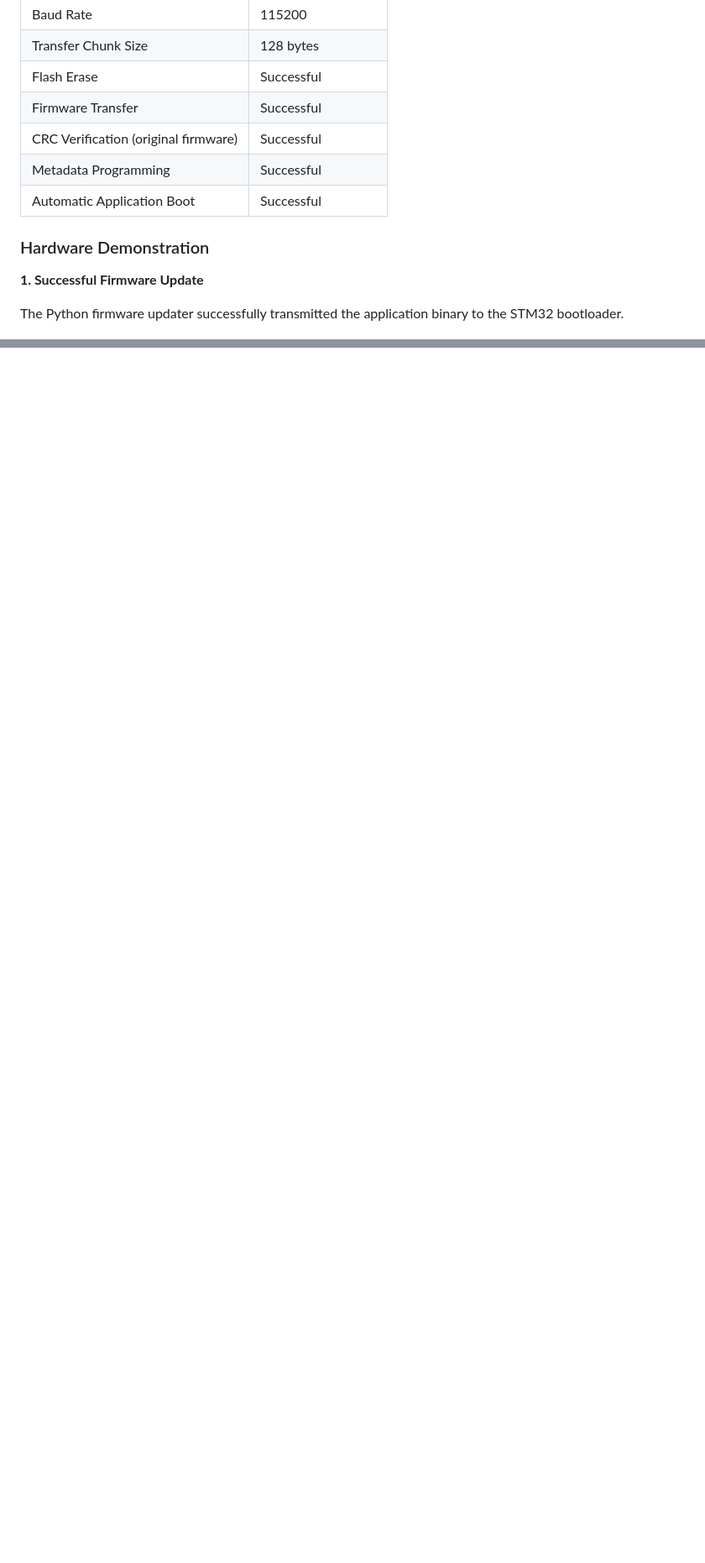
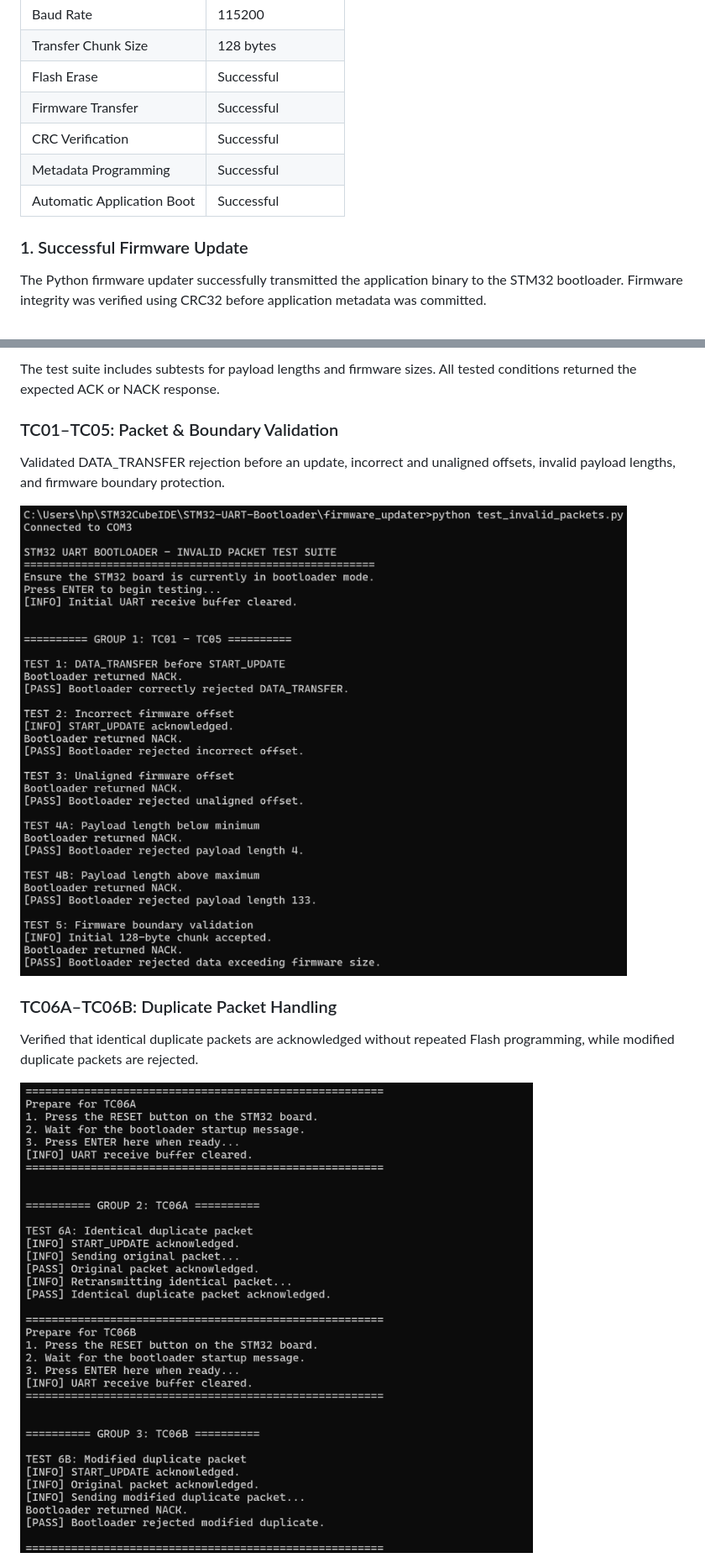
Before and after one commit to Pixel2pioneer/STM32-UART-Bootloader, a Markdown page: README.md, 2 parts joined by grey strips. Shown at 84% size. Rendered like a GitHub page; pictures changed too: images/test_cases_01_05.png (added), images/test_cases_06A_06B.png (added); blank space fills up the shorter version.

```diff
--- a/README.md
+++ b/README.md
@@ -253,15 +284,13 @@ Tests were performed using the Python updater and STM32F439ZI Nucleo board.
 | Transfer Chunk Size | 128 bytes |
 | Flash Erase | Successful |
 | Firmware Transfer | Successful |
-| CRC Verification (original firmware) | Successful |
+| CRC Verification | Successful |
 | Metadata Programming | Successful |
 | Automatic Application Boot | Successful |
 
-### Hardware Demonstration
+### 1. Successful Firmware Update
 
-**1. Successful Firmware Update**
-
-The Python firmware updater successfully transmitted the application binary to the STM32 bootloader.
+The Python firmware updater successfully transmitted the application binary to the STM32 bootloader. Firmware integrity was verified using CRC32 before application metadata was committed.
 
 ![Firmware Update Successful](images/firmware_update_success.jpeg)
 
@@ -280,0 +334,14 @@ UART communication was verified through the ST-LINK Virtual COM Port using PuTTY
+The test suite includes subtests for payload lengths and firmware sizes. All tested conditions returned the expected ACK or NACK response.
+
+### TC01–TC05: Packet & Boundary Validation
+
+Validated DATA_TRANSFER rejection before an update, incorrect and unaligned offsets, invalid payload lengths, and firmware boundary protection.
+
+![TC01-TC05 Hardware Tests](images/test_cases_01_05.png)
+
+### TC06A–TC06B: Duplicate Packet Handling
+
+Verified that identical duplicate packets are acknowledged without repeated Flash programming, while modified duplicate packets are rejected.
+
+![TC06 Hardware Tests](images/test_cases_06A_06B.png)
+
```
Also changed, not shown: other parts of README.md (+172 -75 lines), images/firmware_restoration.png (added), images/test_cases_07_08.png (added), images/test_cases_09_13.png (added), images/test_cases_14_15.png (added), 3 other files.
